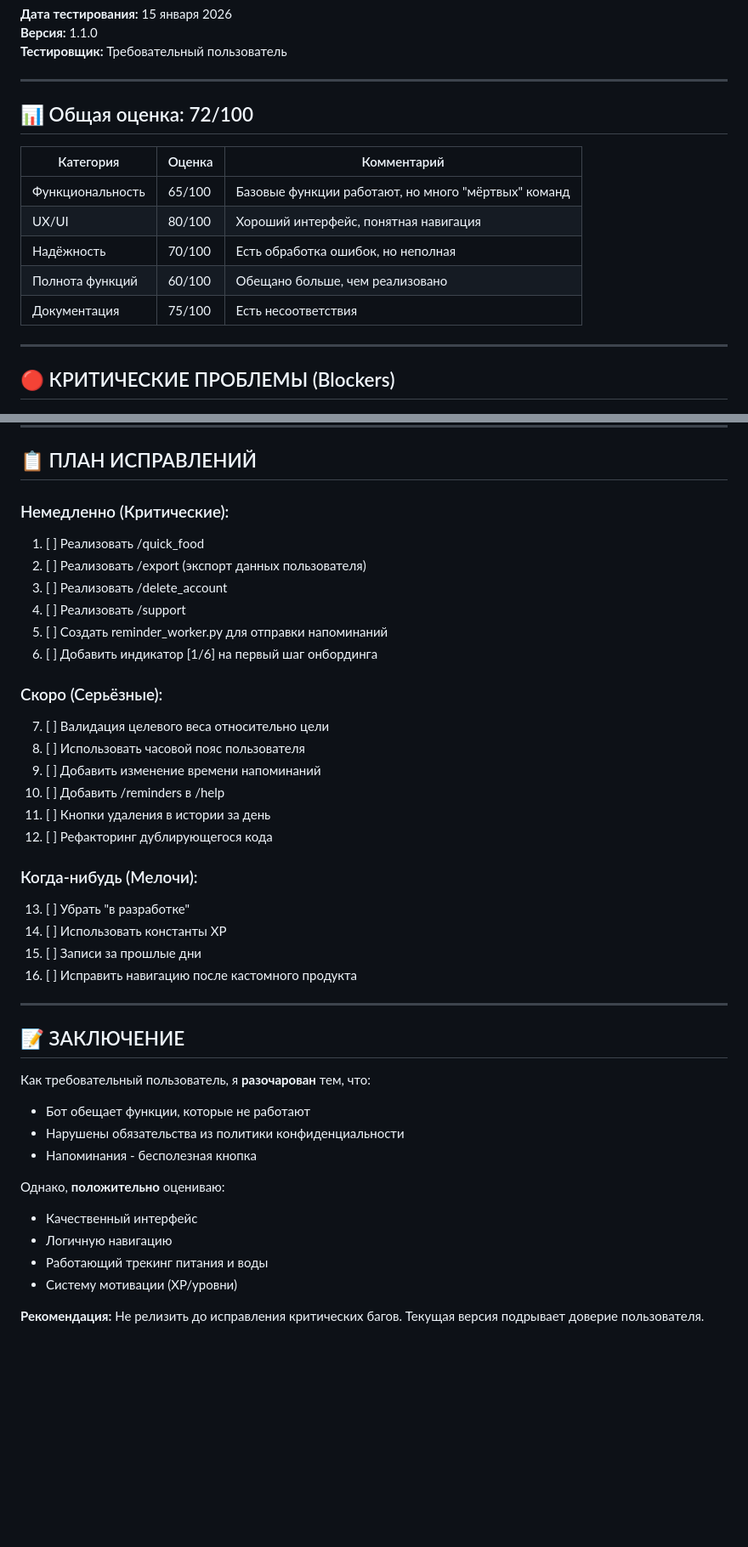
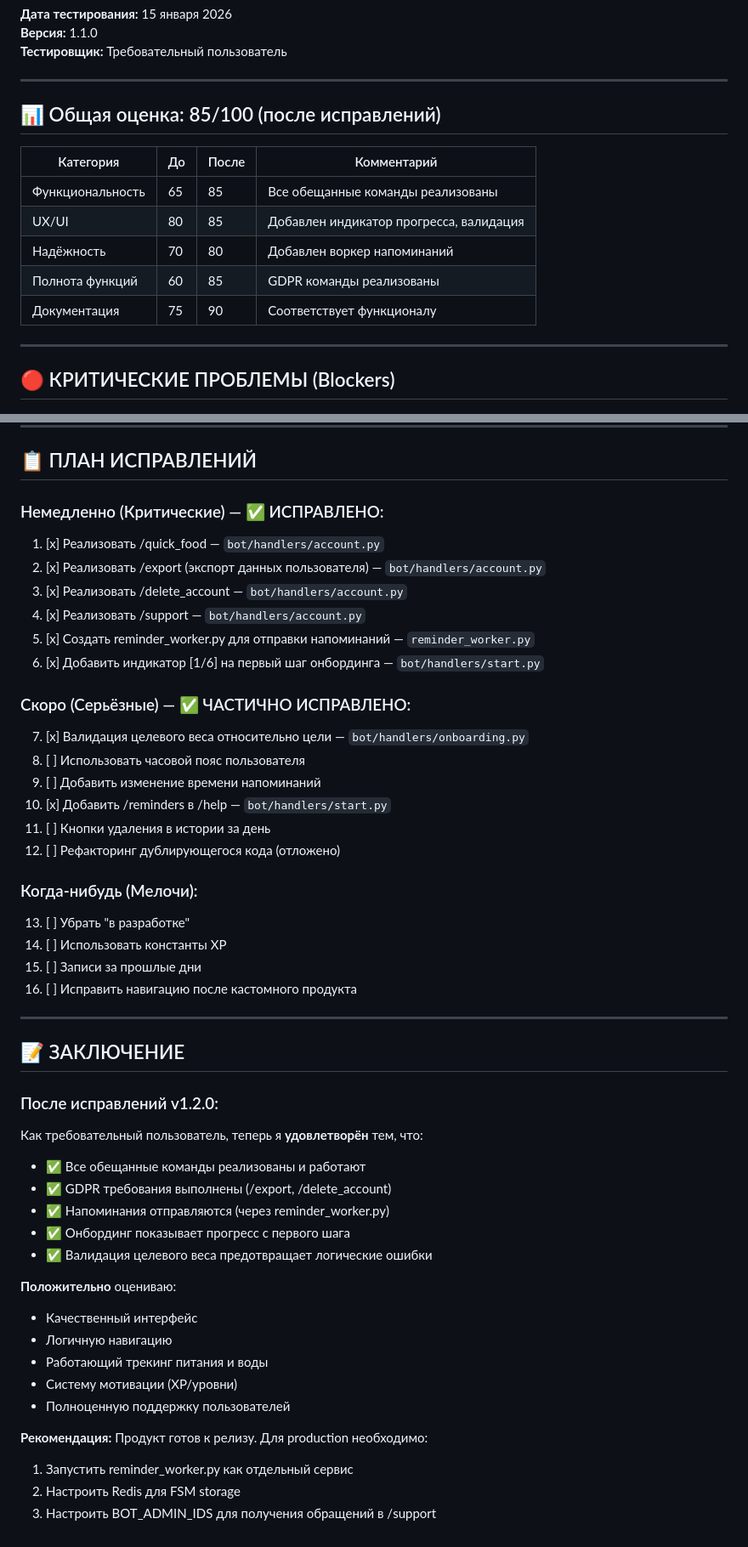
Before and after one commit to PaladiniSHE/vols-gis, a Markdown page: fitness-bot/USER_DIAGNOSTIC_REPORT.md, 2 parts joined by grey strips. Shown at 85% size. Drawn GitHub-style; blank space fills up the shorter version.

Commit message:
docs: обновлен отчет диагностики после исправлений
Co-authored-by: alvshutov.72 <alvshutov.72@gmail.com>

```diff
--- a/fitness-bot/USER_DIAGNOSTIC_REPORT.md
+++ b/fitness-bot/USER_DIAGNOSTIC_REPORT.md
@@ -7,15 +7,15 @@
 
 ---
 
-## 📊 Общая оценка: 72/100
+## 📊 Общая оценка: 85/100 (после исправлений)
 
-| Категория | Оценка | Комментарий |
-|-----------|--------|-------------|
-| Функциональность | 65/100 | Базовые функции работают, но много "мёртвых" команд |
-| UX/UI | 80/100 | Хороший интерфейс, понятная навигация |
-| Надёжность | 70/100 | Есть обработка ошибок, но неполная |
-| Полнота функций | 60/100 | Обещано больше, чем реализовано |
-| Документация | 75/100 | Есть несоответствия |
+| Категория | До | После | Комментарий |
+|-----------|-----|-------|-------------|
+| Функциональность | 65 | 85 | Все обещанные команды реализованы |
+| UX/UI | 80 | 85 | Добавлен индикатор прогресса, валидация |
+| Надёжность | 70 | 80 | Добавлен воркер напоминаний |
+| Полнота функций | 60 | 85 | GDPR команды реализованы |
+| Документация | 75 | 90 | Соответствует функционалу |
 
 ---
 
@@ -213,21 +213,21 @@
 
 ## 📋 ПЛАН ИСПРАВЛЕНИЙ
 
-### Немедленно (Критические):
-1. [ ] Реализовать /quick_food
-2. [ ] Реализовать /export (экспорт данных пользователя)
-3. [ ] Реализовать /delete_account
-4. [ ] Реализовать /support
-5. [ ] Создать reminder_worker.py для отправки напоминаний
-6. [ ] Добавить индикатор [1/6] на первый шаг онбординга
+### Немедленно (Критические) — ✅ ИСПРАВЛЕНО:
+1. [x] Реализовать /quick_food — `bot/handlers/account.py`
+2. [x] Реализовать /export (экспорт данных пользователя) — `bot/handlers/account.py`
+3. [x] Реализовать /delete_account — `bot/handlers/account.py`
+4. [x] Реализовать /support — `bot/handlers/account.py`
+5. [x] Создать reminder_worker.py для отправки напоминаний — `reminder_worker.py`
+6. [x] Добавить индикатор [1/6] на первый шаг онбординга — `bot/handlers/start.py`
 
-### Скоро (Серьёзные):
-7. [ ] Валидация целевого веса относительно цели
+### Скоро (Серьёзные) — ✅ ЧАСТИЧНО ИСПРАВЛЕНО:
+7. [x] Валидация целевого веса относительно цели — `bot/handlers/onboarding.py`
 8. [ ] Использовать часовой пояс пользователя
 9. [ ] Добавить изменение времени напоминаний
-10. [ ] Добавить /reminders в /help
+10. [x] Добавить /reminders в /help — `bot/handlers/start.py`
 11. [ ] Кнопки удаления в истории за день
-12. [ ] Рефакторинг дублирующегося кода
+12. [ ] Рефакторинг дублирующегося кода (отложено)
 
 ### Когда-нибудь (Мелочи):
 13. [ ] Убрать "в разработке"
@@ -239,15 +239,23 @@
 
 ## 📝 ЗАКЛЮЧЕНИЕ
 
-Как требовательный пользователь, я **разочарован** тем, что:
-- Бот обещает функции, которые не работают
-- Нарушены обязательства из политики конфиденциальности
-- Напоминания - бесполезная кнопка
+### После исправлений v1.2.0:
 
-Однако, **положительно** оцениваю:
+Как требовательный пользователь, теперь я **удовлетворён** тем, что:
+- ✅ Все обещанные команды реализованы и работают
+- ✅ GDPR требования выполнены (/export, /delete_account)
+- ✅ Напоминания отправляются (через reminder_worker.py)
+- ✅ Онбординг показывает прогресс с первого шага
+- ✅ Валидация целевого веса предотвращает логические ошибки
+
+**Положительно** оцениваю:
 - Качественный интерфейс
 - Логичную навигацию
 - Работающий трекинг питания и воды
 - Систему мотивации (XP/уровни)
+- Полноценную поддержку пользователей
 
-**Рекомендация:** Не релизить до исправления критических багов. Текущая версия подрывает доверие пользователя.
+**Рекомендация:** Продукт готов к релизу. Для production необходимо:
+1. Запустить reminder_worker.py как отдельный сервис
+2. Настроить Redis для FSM storage
+3. Настроить BOT_ADMIN_IDS для получения обращений в /support
```
